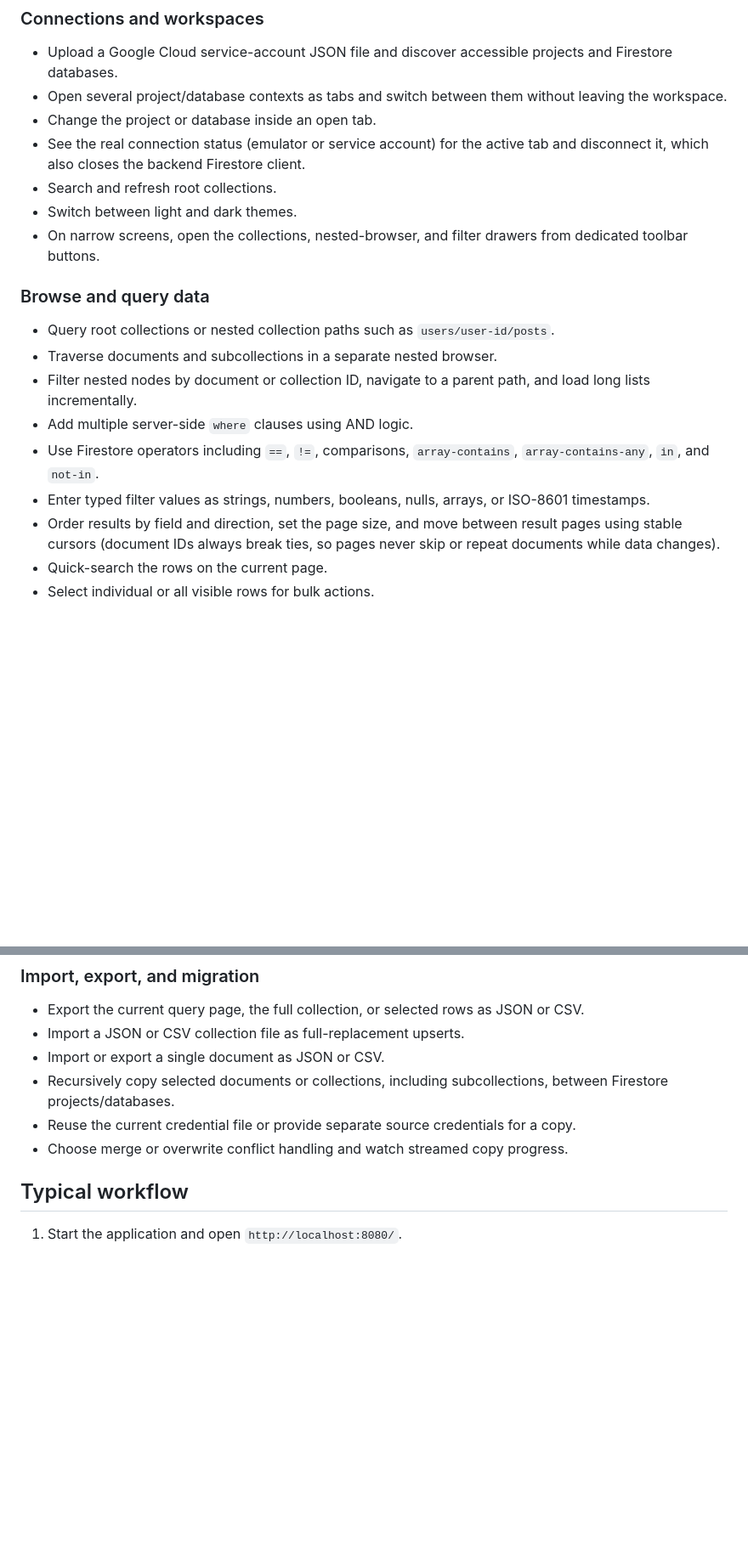
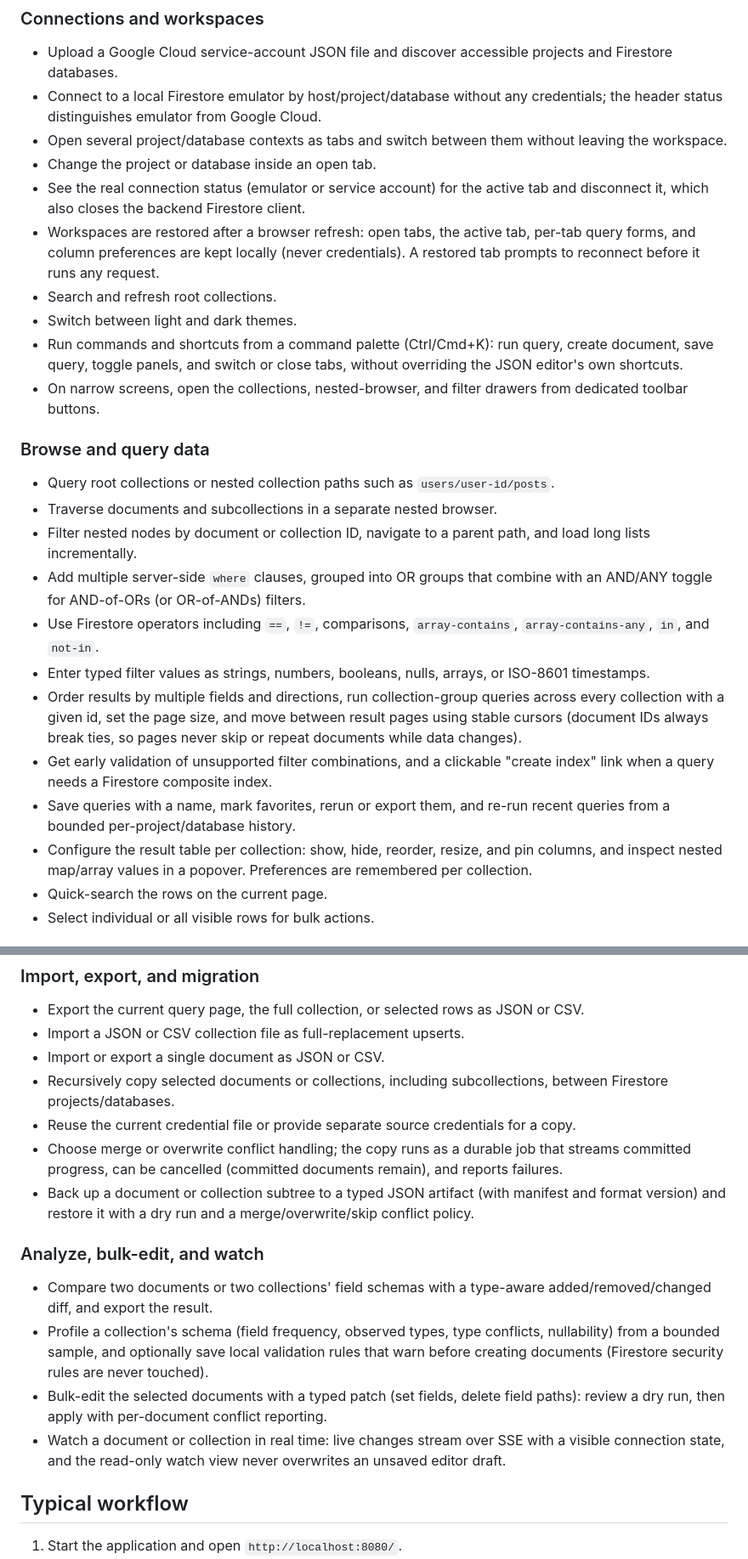
Before and after one commit to ridoykj/a-firestore, a Markdown page: README.md, 2 parts joined by grey strips. Shown at 85% size. Rendered like a GitHub page; blank space fills up the shorter version.

Commit message:
Update README.md to enhance feature descriptions and add new functionalities for workspace management, query handling, and document operations

```diff
--- a/README.md
+++ b/README.md
@@ -9,11 +9,14 @@ See the [future feature plan](docs/FUTURE_FEATURE_PLAN.md) for the prioritized p
 ### Connections and workspaces
 
 - Upload a Google Cloud service-account JSON file and discover accessible projects and Firestore databases.
+- Connect to a local Firestore emulator by host/project/database without any credentials; the header status distinguishes emulator from Google Cloud.
 - Open several project/database contexts as tabs and switch between them without leaving the workspace.
 - Change the project or database inside an open tab.
 - See the real connection status (emulator or service account) for the active tab and disconnect it, which also closes the backend Firestore client.
+- Workspaces are restored after a browser refresh: open tabs, the active tab, per-tab query forms, and column preferences are kept locally (never credentials). A restored tab prompts to reconnect before it runs any request.
 - Search and refresh root collections.
 - Switch between light and dark themes.
+- Run commands and shortcuts from a command palette (Ctrl/Cmd+K): run query, create document, save query, toggle panels, and switch or close tabs, without overriding the JSON editor's own shortcuts.
 - On narrow screens, open the collections, nested-browser, and filter drawers from dedicated toolbar buttons.
 
 ### Browse and query data
@@ -21,10 +24,13 @@ See the [future feature plan](docs/FUTURE_FEATURE_PLAN.md) for the prioritized p
 - Query root collections or nested collection paths such as `users/user-id/posts`.
 - Traverse documents and subcollections in a separate nested browser.
 - Filter nested nodes by document or collection ID, navigate to a parent path, and load long lists incrementally.
-- Add multiple server-side `where` clauses using AND logic.
+- Add multiple server-side `where` clauses, grouped into OR groups that combine with an AND/ANY toggle for AND-of-ORs (or OR-of-ANDs) filters.
 - Use Firestore operators including `==`, `!=`, comparisons, `array-contains`, `array-contains-any`, `in`, and `not-in`.
 - Enter typed filter values as strings, numbers, booleans, nulls, arrays, or ISO-8601 timestamps.
-- Order results by field and direction, set the page size, and move between result pages using stable cursors (document IDs always break ties, so pages never skip or repeat documents while data changes).
+- Order results by multiple fields and directions, run collection-group queries across every collection with a given id, set the page size, and move between result pages using stable cursors (document IDs always break ties, so pages never skip or repeat documents while data changes).
+- Get early validation of unsupported filter combinations, and a clickable "create index" link when a query needs a Firestore composite index.
+- Save queries with a name, mark favorites, rerun or export them, and re-run recent queries from a bounded per-project/database history.
+- Configure the result table per collection: show, hide, reorder, resize, and pin columns, and inspect nested map/array values in a popover. Preferences are remembered per collection.
 - Quick-search the rows on the current page.
 - Select individual or all visible rows for bulk actions.
 
@@ -54,7 +60,15 @@ See the [future feature plan](docs/FUTURE_FEATURE_PLAN.md) for the prioritized p
 - Import or export a single document as JSON or CSV.
 - Recursively copy selected documents or collections, including subcollections, between Firestore projects/databases.
 - Reuse the current credential file or provide separate source credentials for a copy.
-- Choose merge or overwrite conflict handling and watch streamed copy progress.
+- Choose merge or overwrite conflict handling; the copy runs as a durable job that streams committed progress, can be cancelled (committed documents remain), and reports failures.
+- Back up a document or collection subtree to a typed JSON artifact (with manifest and format version) and restore it with a dry run and a merge/overwrite/skip conflict policy.
+
+### Analyze, bulk-edit, and watch
+
+- Compare two documents or two collections' field schemas with a type-aware added/removed/changed diff, and export the result.
+- Profile a collection's schema (field frequency, observed types, type conflicts, nullability) from a bounded sample, and optionally save local validation rules that warn before creating documents (Firestore security rules are never touched).
+- Bulk-edit the selected documents with a typed patch (set fields, delete field paths): review a dry run, then apply with per-document conflict reporting.
+- Watch a document or collection in real time: live changes stream over SSE with a visible connection state, and the read-only watch view never overwrites an unsaved editor draft.
 
 ## Typical workflow
 
```
Also changed, not shown: other parts of README.md (+8 -2 lines).
